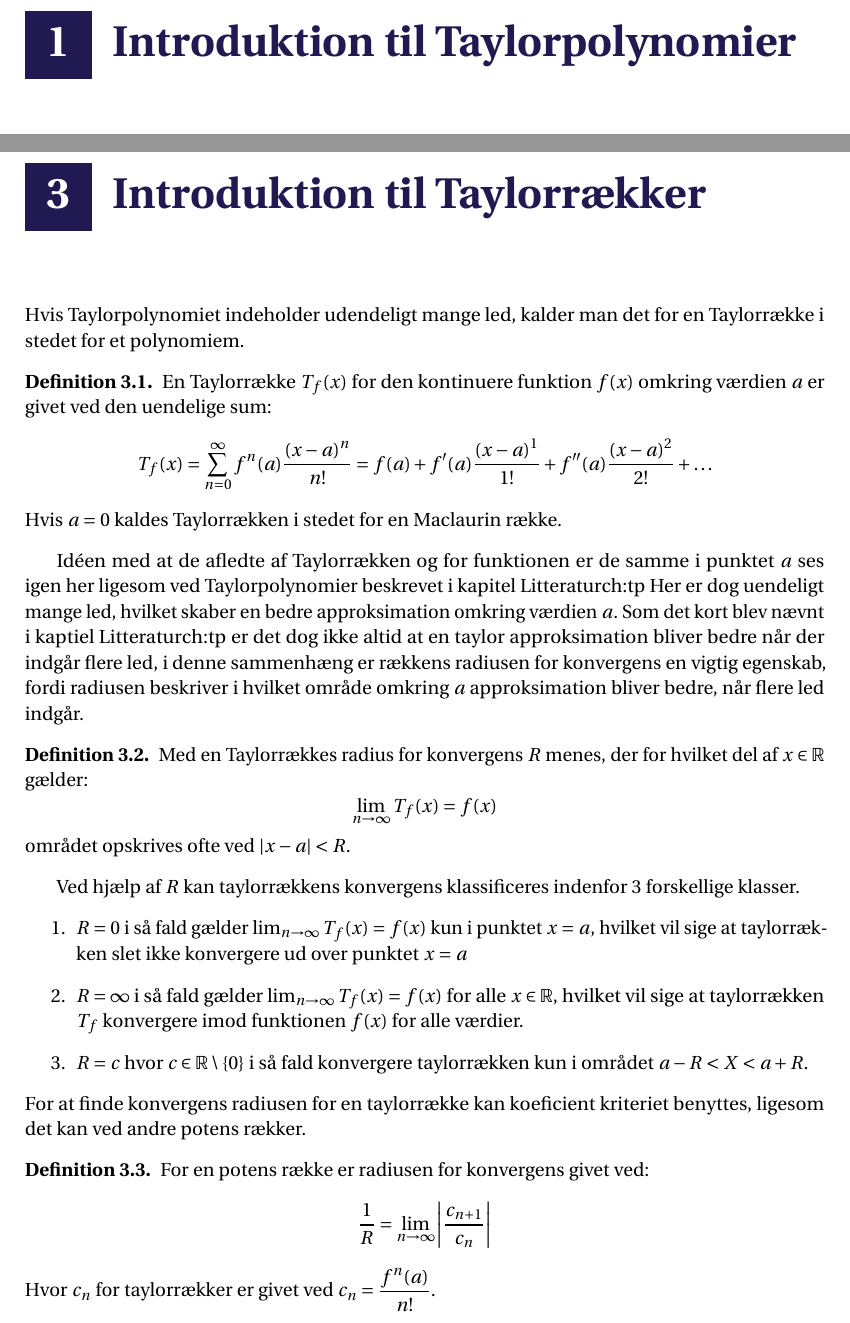
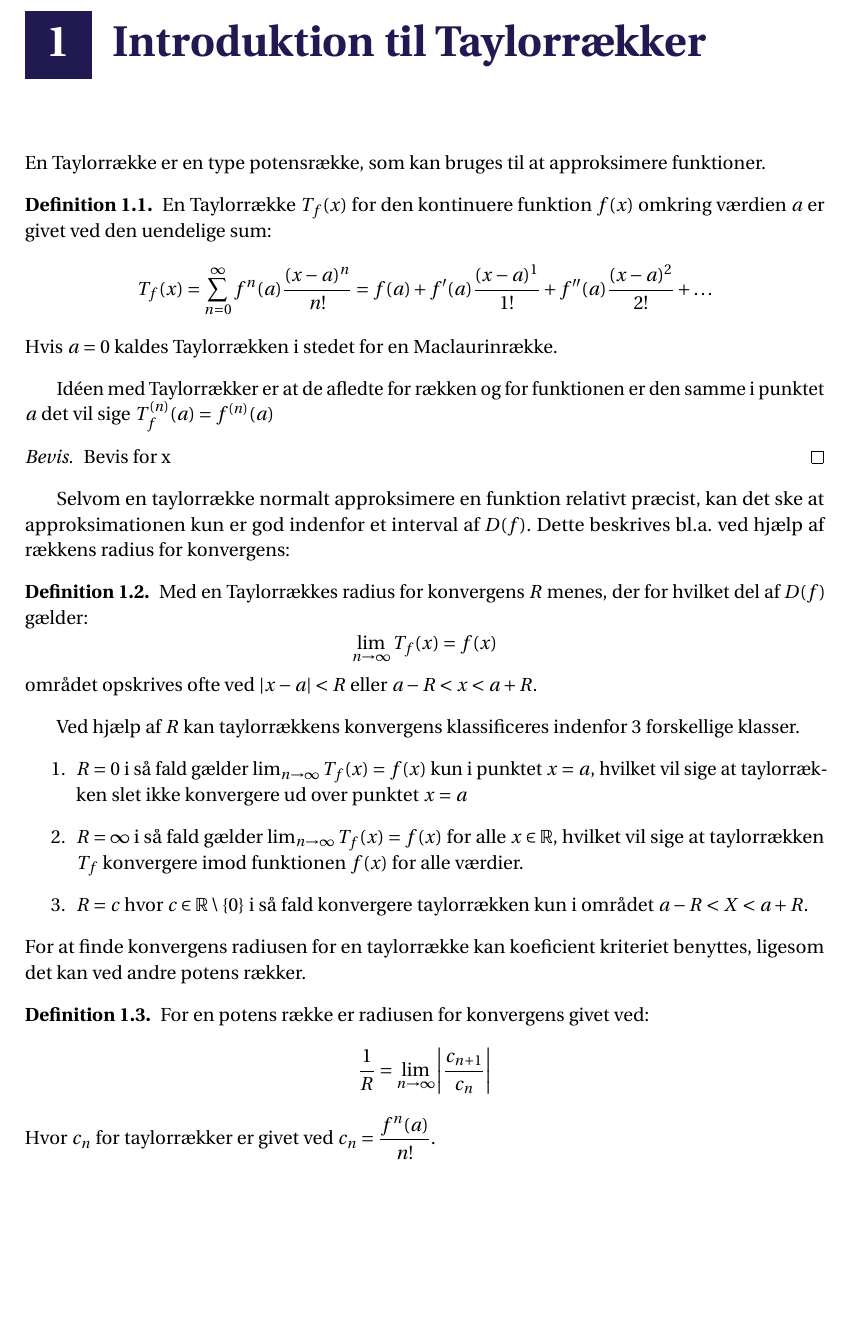
Before and after one commit to Collatz124/P0-part-2, a LaTeX thesis (master.tex, which reads incl/main/introTilTaylorRækker.tex): two parts of pages 5 and 9 of 17 before the commit and part of page 5 of 17 after it, the two joined at a grey line, cut so that both start at the same text, the shorter picture padded with empty space. Compiled offline with pdfLaTeX.

Commit message:
Opdaterede master.tex så taylor rækker kommer først

```diff
--- a/incl/main/introTilTaylorRækker.tex
+++ b/incl/main/introTilTaylorRækker.tex
@@ -1,28 +1,29 @@
-\chapter{Introduktion til Taylorrækker} % TODO: erstat $d^nf(a) / dx^n$ med $f^n(a)$
+\chapter{Introduktion til Taylorrækker}
 \label{ch:tr}
-Hvis Taylorpolynomiet indeholder udendeligt mange led,
-kalder man det for en Taylorrække i stedet for et polynomiem.
+En Taylorrække er en type potensrække, som kan bruges til at approksimere funktioner.
 \begin{defn}
     En Taylorrække $T_f(x)$ for den kontinuere funktion $f(x)$ omkring værdien $a$ er givet ved den uendelige sum:
     \[
         T_f(x) = \sum^{\infty}_{n=0} f^n(a) \frac{(x-a)^{n}}{n!} = f(a) + f'(a) \frac{(x-a)^{1}}{1!} +
         f''(a) \frac{(x-a)^{2}}{2!} + \ldots
     \]
-    Hvis $a = 0$ kaldes Taylorrækken i stedet for en Maclaurin række.
+    Hvis $a = 0$ kaldes Taylorrækken i stedet for en Maclaurinrække.
 \end{defn}
 \label{def:taylorrække}
-Idéen med at de afledte af Taylorrækken og for funktionen er de samme i punktet $a$
-ses igen her ligesom ved Taylorpolynomier beskrevet i kapitel \refname{ch:tp}
-Her er dog uendeligt mange led, hvilket skaber en bedre approksimation omkring værdien $a$.
-Som det kort blev nævnt i kaptiel \refname{ch:tp} er det dog ikke altid at en taylor approksimation bliver bedre
-når der indgår flere led, i denne sammenhæng er rækkens radiusen for konvergens en vigtig egenskab,
-fordi radiusen beskriver i hvilket område omkring $a$ approksimation bliver bedre, når flere led indgår.
+Idéen med Taylorrækker er at de afledte for rækken og for funktionen er den samme i punktet $a$ det vil sige
+$T_f^{(n)}(a) = f^{(n)}(a)$  % TODO: Bevis at T^n (x) = f^n (x)
+\begin{proof}
+    Bevis for x
+\end{proof}
+Selvom en taylorrække normalt approksimere en funktion relativt præcist, kan det ske at
+approksimationen kun er god indenfor et interval af $D(f)$. Dette beskrives bl.a. ved hjælp af rækkens
+radius for konvergens:
 \begin{defn} % Definitionen på radius for konvergens
-    Med en Taylorrækkes radius for konvergens $R$ menes, der for hvilket del af $x \in \mathbb{R}$ gælder:
+    Med en Taylorrækkes radius for konvergens $R$ menes, der for hvilket del af $D(f)$ gælder:
     \[
         \lim_{n \rightarrow \infty} T_f(x) = f(x)
     \]
-    området opskrives ofte ved $|x-a| < R$.
+    området opskrives ofte ved $|x-a| < R$ eller $a - R < x < a + R$.
 \end{defn}
 Ved hjælp af $R$ kan taylorrækkens konvergens klassificeres indenfor 3 forskellige klasser.
 \begin{enumerate} % klassification af rækkens radius for konvergens.
@@ -39,8 +40,8 @@ For at finde konvergens radiusen for en taylorrække kan koeficient kriteriet be
         \frac{1}{R} = \lim_{n \rightarrow \infty} \left\lvert \frac{c_{n + 1}}{c_n} \right\lvert
     \]
     Hvor $c_n$ for taylorrækker er givet ved $c_n = \dfrac{f^n(a)}{n!}$.
-\end{defn} % TODO: BEVIS
-
+\end{defn} % https://blogs.ubc.ca/infiniteseriesmodule/appendices/proof-of-the-ratio-test/proof-of-the-ratio-test/
+% TODO: Bevis
 
 % dette gælder dog ikke for alle funktioner,
 % et simpelt eksempel kunne fx være funktionen $ln(x)$ omkring punktet $a=1$
--- a/master.tex
+++ b/master.tex
@@ -12,7 +12,7 @@
 % forsiden og titelbladet.
 \def \projecttitle       {Taylor Polynomier}
 \def \projectsubtitle    {og approksimation af funktioner}
-\def \projecttheme       {Projekttema}
+\def \projecttheme       {Approksimation af funktioner}
 \def \projectdegree      {Matematik}
 \def \projectperiod      {Efterårssemesteret 2020}
 \def \projectnumber      {P0}
```
Also changed, not shown: master.tex (2 more changed lines).
